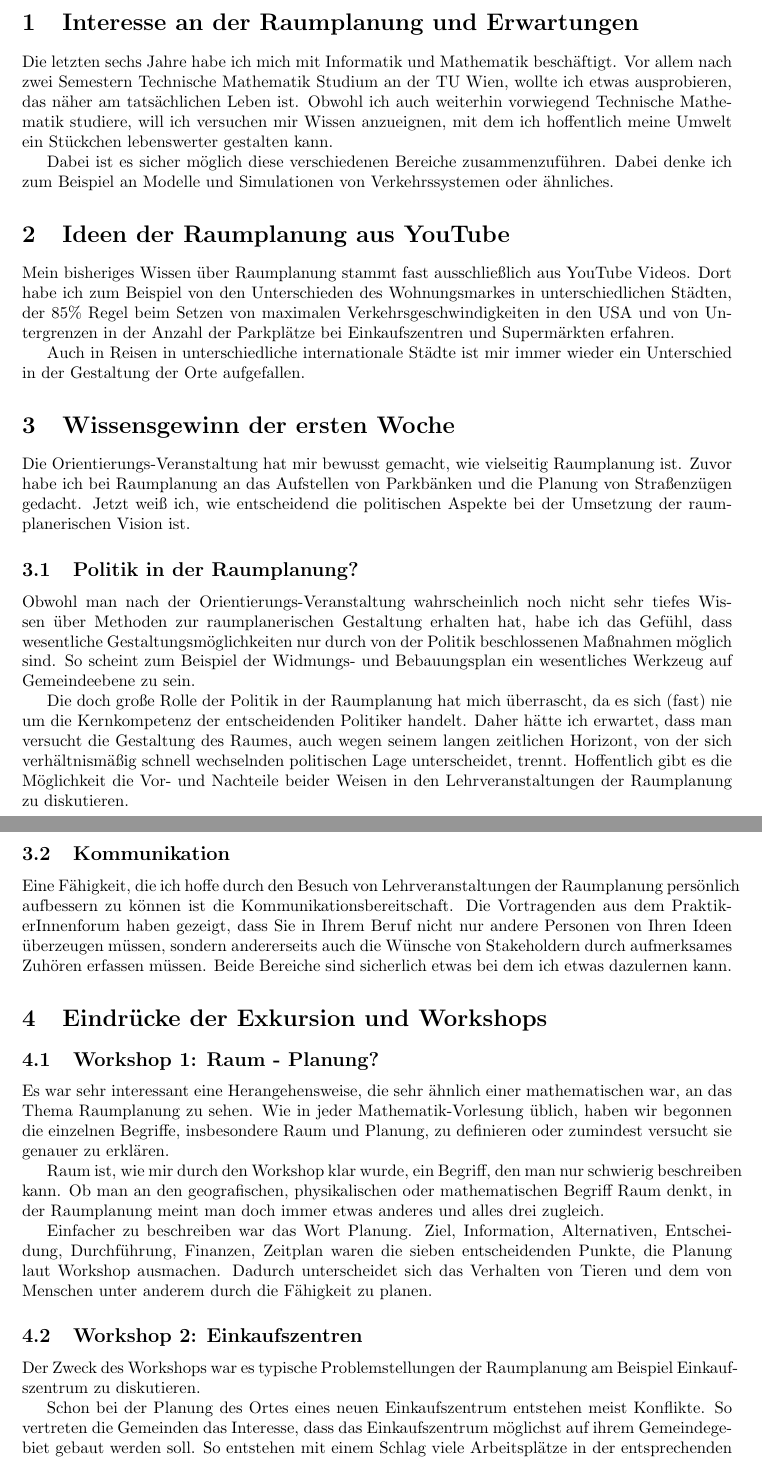
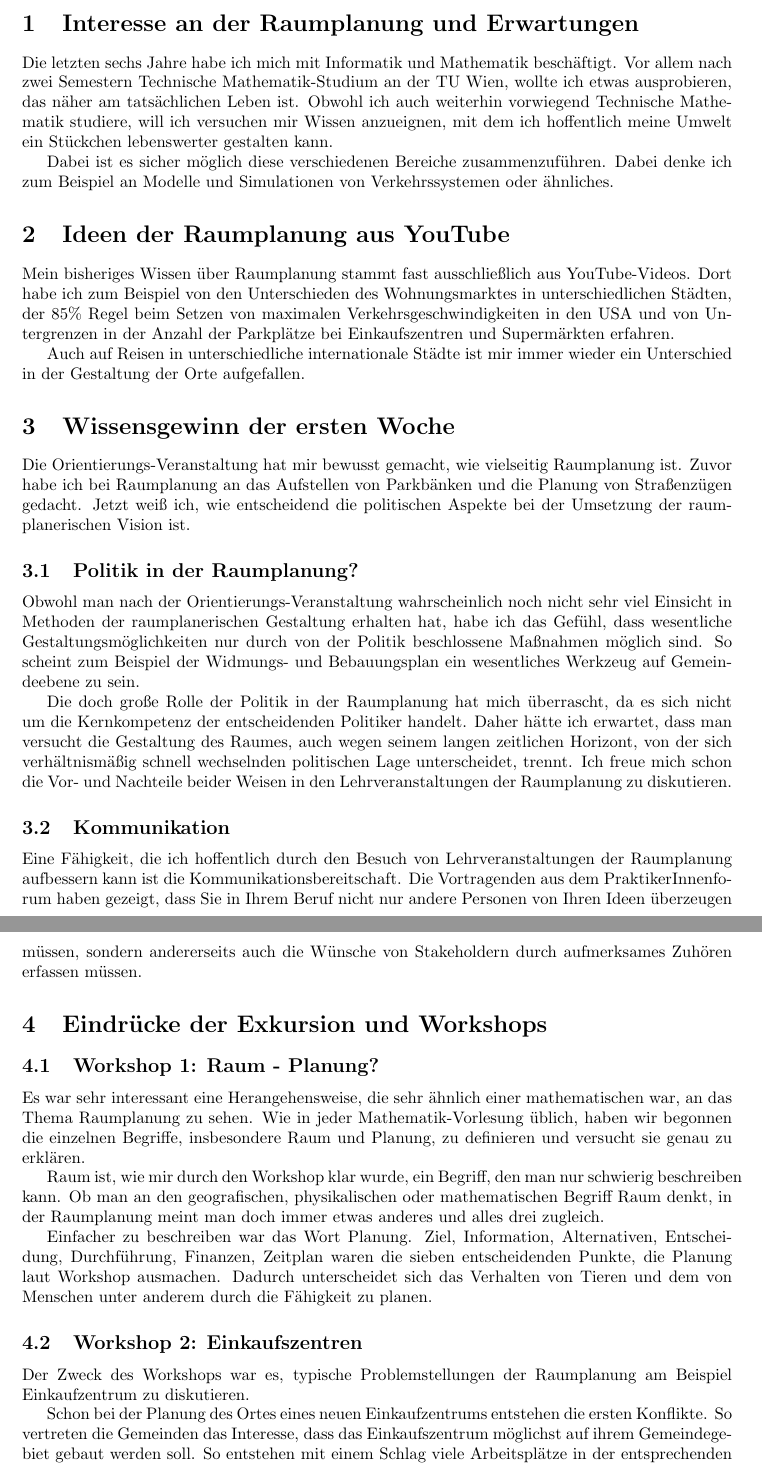
Before and after one commit to idahoenigmann/spatial_planning_sem0.5, a LaTeX document (orientierung_raumplanung/reflextionsbericht/reflextionsbericht.tex): two parts of pages 1 and 2 of 4, joined at a grey line, cut so that both start at the same text. Compiled offline with pdfLaTeX.

Commit message:
small corrections

```diff
--- a/orientierung_raumplanung/reflextionsbericht/reflextionsbericht.tex
+++ b/orientierung_raumplanung/reflextionsbericht/reflextionsbericht.tex
@@ -17,27 +13,27 @@
 \section{Interesse an der Raumplanung und Erwartungen}
-Die letzten sechs Jahre habe ich mich mit Informatik und Mathematik beschäftigt. Vor allem nach zwei Semestern Technische Mathematik Studium an der TU Wien, wollte ich etwas ausprobieren, das näher am tatsächlichen Leben ist. Obwohl ich auch weiterhin vorwiegend Technische Mathematik studiere, will ich versuchen mir Wissen anzueignen, mit dem ich hoffentlich meine Umwelt ein Stückchen lebenswerter gestalten kann.
+Die letzten sechs Jahre habe ich mich mit Informatik und Mathematik beschäftigt. Vor allem nach zwei Semestern Technische Mathematik-Studium an der TU Wien, wollte ich etwas ausprobieren, das näher am tatsächlichen Leben ist. Obwohl ich auch weiterhin vorwiegend Technische Mathematik studiere, will ich versuchen mir Wissen anzueignen, mit dem ich hoffentlich meine Umwelt ein Stückchen lebenswerter gestalten kann.
 
 Dabei ist es sicher möglich diese verschiedenen Bereiche zusammenzuführen. Dabei denke ich zum Beispiel an Modelle und Simulationen von Verkehrssystemen oder ähnliches.
 
 \section{Ideen der Raumplanung aus YouTube}
-Mein bisheriges Wissen über Raumplanung stammt fast ausschließlich aus YouTube Videos. Dort habe ich zum Beispiel von den Unterschieden des Wohnungsmarkes in unterschiedlichen Städten, der 85\% Regel beim Setzen von maximalen Verkehrsgeschwindigkeiten in den USA und von Untergrenzen in der Anzahl der Parkplätze bei Einkaufszentren und Supermärkten erfahren.
+Mein bisheriges Wissen über Raumplanung stammt fast ausschließlich aus YouTube-Videos. Dort habe ich zum Beispiel von den Unterschieden des Wohnungsmarktes in unterschiedlichen Städten, der 85\% Regel beim Setzen von maximalen Verkehrsgeschwindigkeiten in den USA und von Untergrenzen in der Anzahl der Parkplätze bei Einkaufszentren und Supermärkten erfahren.
 
-Auch in Reisen in unterschiedliche internationale Städte ist mir immer wieder ein Unterschied in der Gestaltung der Orte aufgefallen.
+Auch auf Reisen in unterschiedliche internationale Städte ist mir immer wieder ein Unterschied in der Gestaltung der Orte aufgefallen.
 
 \section{Wissensgewinn der ersten Woche}
 Die Orientierungs-Veranstaltung hat mir bewusst gemacht, wie vielseitig Raumplanung ist. Zuvor habe ich bei Raumplanung an das Aufstellen von Parkbänken und die Planung von Straßenzügen gedacht. Jetzt weiß ich, wie entscheidend die politischen Aspekte bei der Umsetzung der raumplanerischen Vision ist.
 
 \subsection{Politik in der Raumplanung?}
-Obwohl man nach der Orientierungs-Veranstaltung wahrscheinlich noch nicht sehr tiefes Wissen über Methoden zur raumplanerischen Gestaltung erhalten hat, habe ich das Gefühl, dass wesentliche Gestaltungsmöglichkeiten nur durch von der Politik beschlossenen Maßnahmen möglich sind. So scheint zum Beispiel der Widmungs- und Bebauungsplan ein wesentliches Werkzeug auf Gemeindeebene zu sein.
+Obwohl man nach der Orientierungs-Veranstaltung wahrscheinlich noch nicht sehr viel Einsicht in Methoden der raumplanerischen Gestaltung erhalten hat, habe ich das Gefühl, dass wesentliche Gestaltungsmöglichkeiten nur durch von der Politik beschlossene Maßnahmen möglich sind. So scheint zum Beispiel der Widmungs- und Bebauungsplan ein wesentliches Werkzeug auf Gemeindeebene zu sein.
 
-Die doch große Rolle der Politik in der Raumplanung hat mich überrascht, da es sich (fast) nie um die Kernkompetenz der entscheidenden Politiker handelt. Daher hätte ich erwartet, dass man versucht die Gestaltung des Raumes, auch wegen seinem langen zeitlichen Horizont, von der sich verhältnismäßig schnell wechselnden politischen Lage unterscheidet, trennt. Hoffentlich gibt es die Möglichkeit die Vor- und Nachteile beider Weisen in den Lehrveranstaltungen der Raumplanung zu diskutieren.
+Die doch große Rolle der Politik in der Raumplanung hat mich überrascht, da es sich nicht um die Kernkompetenz der entscheidenden Politiker handelt. Daher hätte ich erwartet, dass man versucht die Gestaltung des Raumes, auch wegen seinem langen zeitlichen Horizont, von der sich verhältnismäßig schnell wechselnden politischen Lage unterscheidet, trennt. Ich freue mich schon die Vor- und Nachteile beider Weisen in den Lehrveranstaltungen der Raumplanung zu diskutieren.
 
 \subsection{Kommunikation}
-Eine Fähigkeit, die ich hoffe durch den Besuch von Lehrveranstaltungen der Raumplanung persönlich aufbessern zu können ist die Kommunikationsbereitschaft. Die Vortragenden aus dem PraktikerInnenforum haben gezeigt, dass Sie in Ihrem Beruf nicht nur andere Personen von Ihren Ideen überzeugen müssen, sondern andererseits auch die Wünsche von Stakeholdern durch aufmerksames Zuhören erfassen müssen. Beide Bereiche sind sicherlich etwas bei dem ich etwas dazulernen kann.
+Eine Fähigkeit, die ich hoffentlich durch den Besuch von Lehrveranstaltungen der Raumplanung aufbessern kann ist die Kommunikationsbereitschaft. Die Vortragenden aus dem PraktikerInnenforum haben gezeigt, dass Sie in Ihrem Beruf nicht nur andere Personen von Ihren Ideen überzeugen müssen, sondern andererseits auch die Wünsche von Stakeholdern durch aufmerksames Zuhören erfassen müssen.
 
 \section{Eindrücke der Exkursion und Workshops}
 \subsection{Workshop 1: Raum - Planung?}
-Es war sehr interessant eine Herangehensweise, die sehr ähnlich einer mathematischen war, an das Thema Raumplanung zu sehen. Wie in jeder Mathematik-Vorlesung üblich, haben wir begonnen die einzelnen Begriffe, insbesondere Raum und Planung, zu definieren oder zumindest versucht sie genauer zu erklären.
+Es war sehr interessant eine Herangehensweise, die sehr ähnlich einer mathematischen war, an das Thema Raumplanung zu sehen. Wie in jeder Mathematik-Vorlesung üblich, haben wir begonnen die einzelnen Begriffe, insbesondere Raum und Planung, zu definieren und versucht sie genau zu erklären.
 
 Raum ist, wie mir durch den Workshop klar wurde, ein Begriff, den man nur schwierig beschreiben kann. Ob man an den geografischen, physikalischen oder mathematischen Begriff Raum denkt, in der Raumplanung meint man doch immer etwas anderes und alles drei zugleich.
 
@@ -45,9 +41,9 @@ Einfacher zu beschreiben war das Wort Planung. Ziel, Information, Alternativen,
 
 \subsection{Workshop 2: Einkaufszentren}
 \label{sec:einkaufszentren}
-Der Zweck des Workshops war es typische Problemstellungen der Raumplanung am Beispiel Einkaufszentrum zu diskutieren.
+Der Zweck des Workshops war es, typische Problemstellungen der Raumplanung am Beispiel Einkaufzentrum zu diskutieren.
 
-Schon bei der Planung des Ortes eines neuen Einkaufszentrum entstehen meist Konflikte. So vertreten die Gemeinden das Interesse, dass das Einkaufszentrum möglichst auf ihrem Gemeindegebiet gebaut werden soll. So entstehen mit einem Schlag viele Arbeitsplätze in der entsprechenden Gemeinde, was wiederum zu höheren Steuereinnahmen führt. Da alle Gemeinden in der Region diese Interessen vertreten ergibt sich meist eine Wettbewerbssituation zwischen den verschiedenen Gemeinden.
+Schon bei der Planung des Ortes eines neuen Einkaufzentrums entstehen die ersten Konflikte. So vertreten die Gemeinden das Interesse, dass das Einkaufszentrum möglichst auf ihrem Gemeindegebiet gebaut werden soll. So entstehen mit einem Schlag viele Arbeitsplätze in der entsprechenden Gemeinde, was wiederum zu höheren Steuereinnahmen führt. Da alle Gemeinden in der Region diese Interessen vertreten, ergibt sich meist eine Wettbewerbssituation zwischen den verschiedenen Gemeinden.
 
 Weiter verschärft wird die Problematik durch die Erfahrenheit des verhandelnden Teams auf Seiten des Investors, die oft in starkem Kontrast zu jener auf Seiten der Gemeinde steht. Dahingehend wäre eine Instanz auf höherer Ebene, beispielsweise bundeslandweit, die Koordination der Standorte von Einkaufszentren regelt, möglicherweise eine gute Idee.
 
```
Also changed, not shown: orientierung_raumplanung/reflextionsbericht/reflextionsbericht.pdf, orientierung_raumplanung/reflextionsbericht/reflextionsbericht.tex (18 more changed lines).
